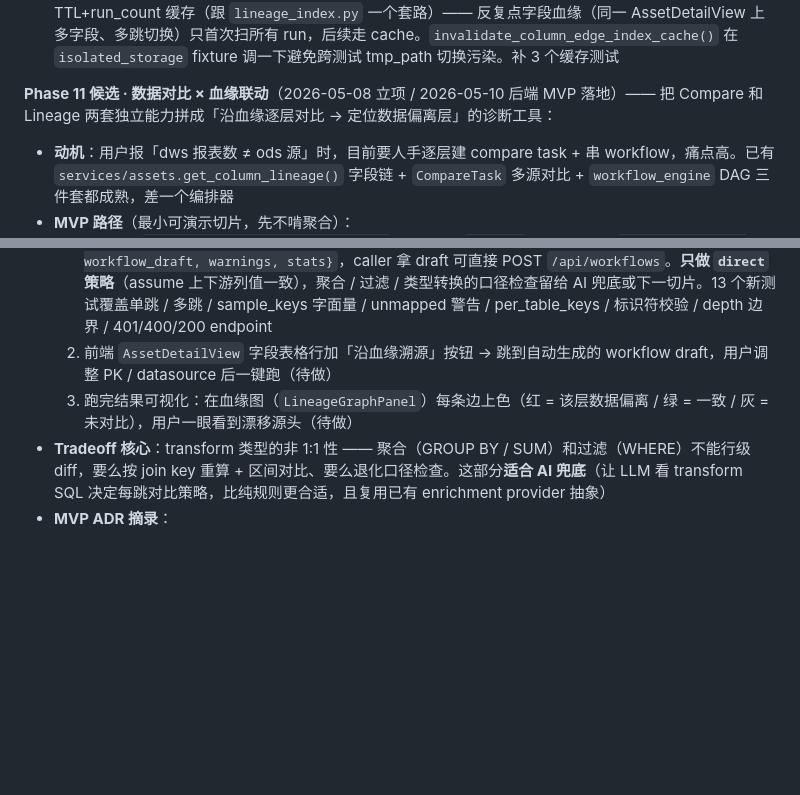
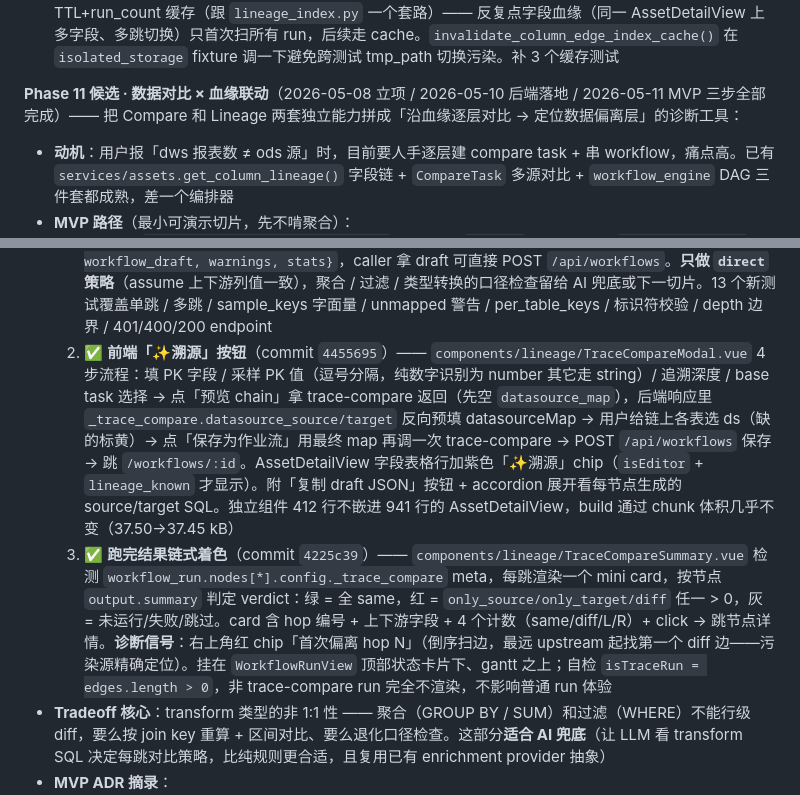
Before and after one commit to allen-answer/DataOpsStudio, a Markdown page: CLAUDE.md, 2 parts joined by grey strips. Rendered like a GitHub page; blank space fills up the shorter version.

Commit message:
docs(roadmap): mark Phase 11 trace-compare MVP three steps all complete
Logs commit 4455695 (frontend modal) and 4225c39 (chain result panel)
under Phase 11 #2 and #3, completing the MVP triad. Adjusts the
section header date to reflect the full landing.

Co-Authored-By: Claude Opus 4.7 (1M context) <noreply@anthropic.com>

```diff
--- a/CLAUDE.md
+++ b/CLAUDE.md
@@ -324,13 +324,13 @@ Vue 3 SPA。状态管理走 **Pinia 渐进引入**：10 个 store —— `notice
 - ✅ **Procedure refresh mode 语义模式深化**（2026-05-09 落地）—— 修了「procedure 体内 TRUNCATE → INSERT 没识别成 truncate_insert」的 bug：顶层 `parse_lineage_statements` 在 procedure 解析失败回退时用 `extract_analyzable_segments` 拆 `;`，但拆出来的 statements 顺序跟源 SQL 不一致，导致 `_has_followed_by` 判断 TRUNCATE 在 INSERT 之后。修法：`aggregation.py` 加 `collect_procedure_operations()` 直接走 `procedure_segments`（已按 line_start 排序）独立产 ops，每 op 带 `procedure_name`；analyzer 把顶层 ops（去掉 procedure-内重复）+ proc ops 合并喂入 `aggregate_target_summary`。dedup 用「sqlglot parse → 再序列化」做 canonical 比较，避免 `ods.orders o` vs `ods.orders AS o` 字符串差异错配。`_has_followed_by_within_scope` 替代 `_has_followed_by`，让先后顺序在同一 procedure 内成立才算（避免 proc1 truncate / proc2 insert 跨过程巧合）。`TargetSummary` 加 `procedure_origins: list[str]` 字段让 UI 能展示「此表被 procX / pkg.refresh_daily 重刷」。`semantic._build_targets` 透传 `procedure_origins` 到 `semantic_lineage.targets[*]`，前端 `SemanticLineagePanel` 表格新增「由谁写入」列：有 origins 时按 chip 显示过程名（`<anonymous>` 渲染为「匿名块」），空时显示「顶层」。补 7 个测试覆盖 procedure-only TRUNCATE+INSERT / DELETE+INSERT / 匿名块 / dedup 不双重计数 / 纯顶层无 origins / semantic_lineage.targets 透传。回归 917 → 924
 - ✅ **字段血缘 tracing UI 多跳**（2026-05-09 落地）—— `services/assets.get_column_lineage()` 加 `depth` / `max_nodes` 参数，重构内部为「先建 edge index 再 BFS」。`depth=1`（默认）保留旧 shape；`depth>=2` 每个 item 多带 `hop` / `from`，cycle 切断 + max_nodes 截断。`/api/assets/column-lineage` 加 `depth` `max_nodes` query。前端 `AssetDetailView` 字段展开行加 1/2/3 跳 picker；多跳场景按 hop 缩进渲染 chip，每个 hop≥2 chip 显示 `← from parent` micro-label 让用户追溯路径。补 6 个测试（depth=2 上下游 / depth=1 向后兼容 / max_nodes 截断 / cycle 切断 / endpoint depth 参数）。回归 911 → 917。**后续小补**：response 多 `upstream_truncated` / `downstream_truncated` / `max_nodes` 字段；前端在该方向用 amber banner「⚠ 已达上限 N 节点，可能漏链路」提示用户结果不全。**性能优化**：column edge index 加 TTL+run_count 缓存（跟 `lineage_index.py` 一个套路）—— 反复点字段血缘（同一 AssetDetailView 上多字段、多跳切换）只首次扫所有 run，后续走 cache。`invalidate_column_edge_index_cache()` 在 `isolated_storage` fixture 调一下避免跨测试 tmp_path 切换污染。补 3 个缓存测试
 
-**Phase 11 候选 · 数据对比 × 血缘联动**（2026-05-08 立项 / 2026-05-10 后端 MVP 落地）—— 把 Compare 和 Lineage 两套独立能力拼成「沿血缘逐层对比 → 定位数据偏离层」的诊断工具：
+**Phase 11 候选 · 数据对比 × 血缘联动**（2026-05-08 立项 / 2026-05-10 后端落地 / 2026-05-11 MVP 三步全部完成）—— 把 Compare 和 Lineage 两套独立能力拼成「沿血缘逐层对比 → 定位数据偏离层」的诊断工具：
 
 - **动机**：用户报「dws 报表数 ≠ ods 源」时，目前要人手逐层建 compare task + 串 workflow，痛点高。已有 `services/assets.get_column_lineage()` 字段链 + `CompareTask` 多源对比 + `workflow_engine` DAG 三件套都成熟，差一个编排器
 - **MVP 路径**（最小可演示切片，先不啃聚合）：
   1. ✅ **后端 `POST /api/lineage/trace-compare`**（commit `c800f0b`）—— body `{table, column, key_column, base_task_id, sample_keys, datasource_map, per_table_keys, depth, project_id, run_limit}`。`services/trace_compare.py` 走 `get_column_lineage(depth=N)` 拉链，把每条 (upstream → downstream) 边变成一个 compare 节点：填 `task_id` (caller 提供 shell-task) / `source_sql_override` / `target_sql_override` / `key_columns_override`，复用 compare 节点已有的 override 通道。`sample_keys` 走 `IN (...)` + `ORDER BY key`（流式 compare 要求两端同序），`datasource_map` 缺一表→该 hop 标 `unmapped_tables` + 顶层 `warnings`，`per_table_keys` 按表覆盖 PK，标识符走白名单正则拦 SQL 注入，depth clamp [1,10]。返回 `{focal, chain, workflow_draft, warnings, stats}`，caller 拿 draft 可直接 POST `/api/workflows`。**只做 `direct` 策略**（assume 上下游列值一致），聚合 / 过滤 / 类型转换的口径检查留给 AI 兜底或下一切片。13 个新测试覆盖单跳 / 多跳 / sample_keys 字面量 / unmapped 警告 / per_table_keys / 标识符校验 / depth 边界 / 401/400/200 endpoint
-  2. 前端 `AssetDetailView` 字段表格行加「沿血缘溯源」按钮 → 跳到自动生成的 workflow draft，用户调整 PK / datasource 后一键跑（待做）
-  3. 跑完结果可视化：在血缘图（`LineageGraphPanel`）每条边上色（红 = 该层数据偏离 / 绿 = 一致 / 灰 = 未对比），用户一眼看到漂移源头（待做）
+  2. ✅ **前端「✨溯源」按钮**（commit `4455695`）—— `components/lineage/TraceCompareModal.vue` 4 步流程：填 PK 字段 / 采样 PK 值（逗号分隔，纯数字识别为 number 其它走 string）/ 追溯深度 / base task 选择 → 点「预览 chain」拿 trace-compare 返回（先空 `datasource_map`），后端响应里 `_trace_compare.datasource_source/target` 反向预填 datasourceMap → 用户给链上各表选 ds（缺的标黄）→ 点「保存为作业流」用最终 map 再调一次 trace-compare → POST `/api/workflows` 保存 → 跳 `/workflows/:id`。AssetDetailView 字段表格行加紫色「✨溯源」chip（`isEditor` + `lineage_known` 才显示）。附「复制 draft JSON」按钮 + accordion 展开看每节点生成的 source/target SQL。独立组件 412 行不嵌进 941 行的 AssetDetailView，build 通过 chunk 体积几乎不变（37.50→37.45 kB）
+  3. ✅ **跑完结果链式着色**（commit `4225c39`）—— `components/lineage/TraceCompareSummary.vue` 检测 `workflow_run.nodes[*].config._trace_compare` meta，每跳渲染一个 mini card，按节点 `output.summary` 判定 verdict：绿 = 全 same，红 = `only_source/only_target/diff` 任一 > 0，灰 = 未运行/失败/跳过。card 含 hop 编号 + 上下游字段 + 4 个计数（same/diff/L/R）+ click → 跳节点详情。**诊断信号**：右上角红 chip「首次偏离 hop N」（倒序扫边，最远 upstream 起找第一个 diff 边——污染源精确定位）。挂在 `WorkflowRunView` 顶部状态卡片下、gantt 之上；自检 `isTraceRun = edges.length > 0`，非 trace-compare run 完全不渲染，不影响普通 run 体验
 - **Tradeoff 核心**：transform 类型的非 1:1 性 —— 聚合（GROUP BY / SUM）和过滤（WHERE）不能行级 diff，要么按 join key 重算 + 区间对比、要么退化口径检查。这部分**适合 AI 兜底**（让 LLM 看 transform SQL 决定每跳对比策略，比纯规则更合适，且复用已有 enrichment provider 抽象）
 - **MVP ADR 摘录**：
   - 编排器**不持久化** workflow —— 返回 draft 字典，让 caller 决定保存或临时跑。这样后端只管「lineage 链 → compare 节点」纯转换，UI 集成时再决定 UX。
```
